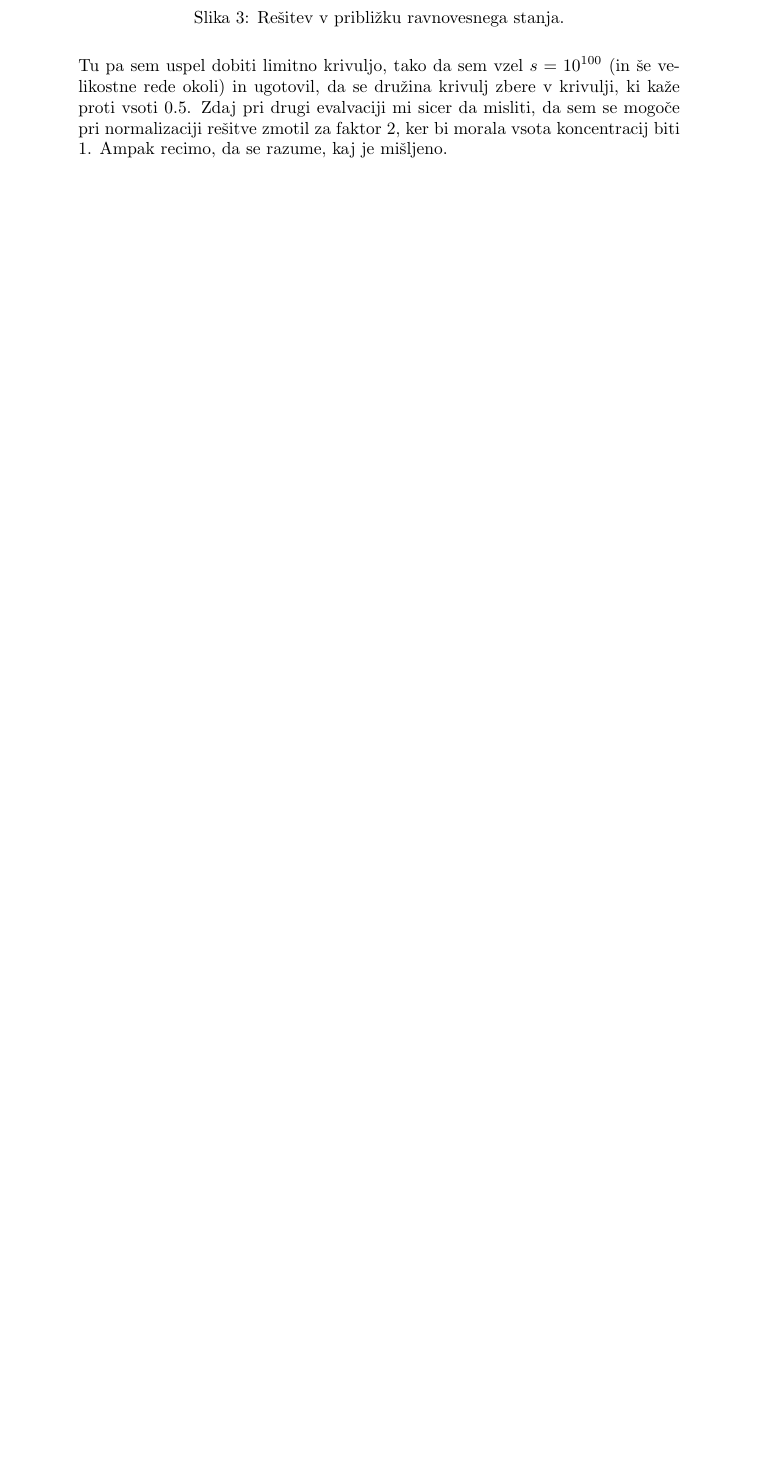
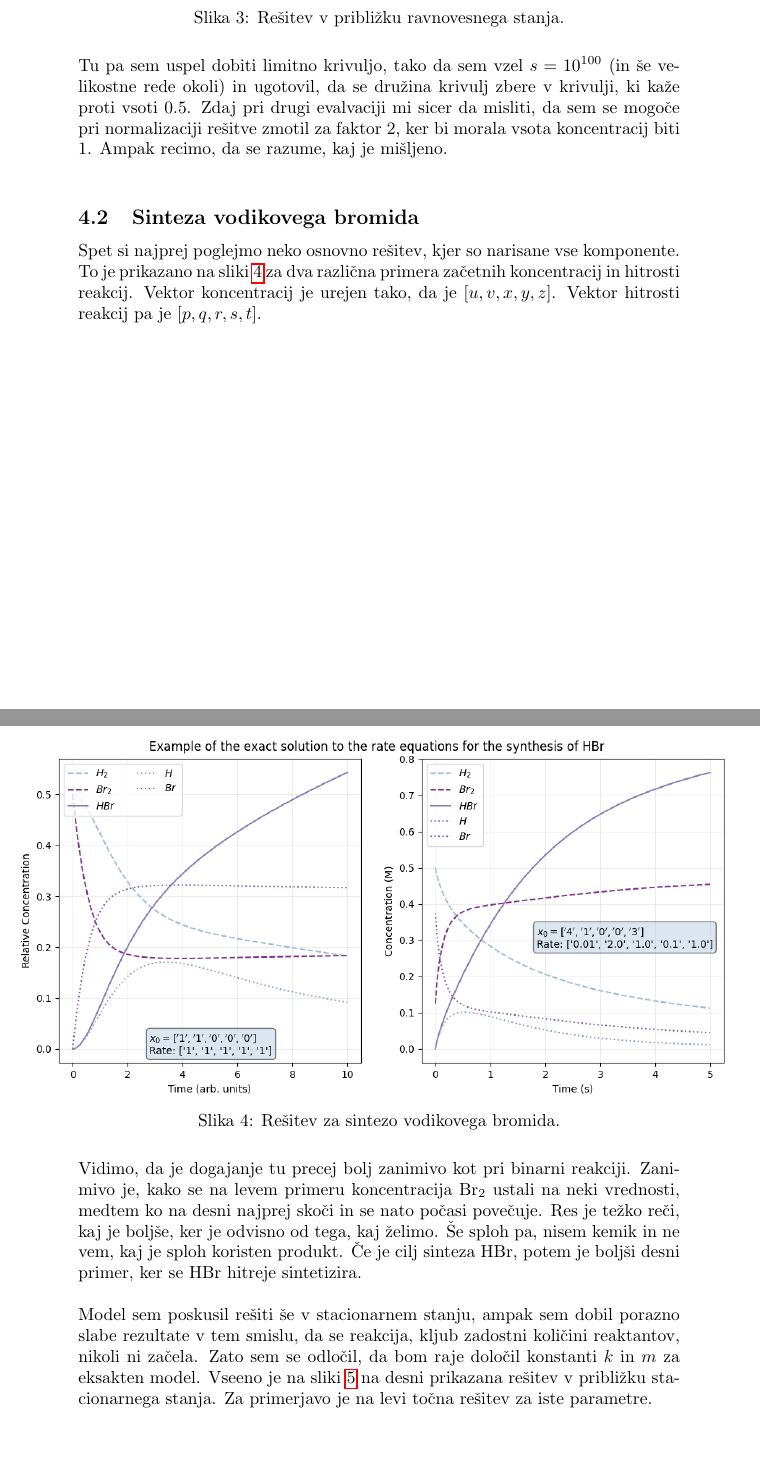
Before and after one commit to pengu5055/mod105, a LaTeX document (Latex/main.tex): part of page 8 of 9 before the commit and two parts of pages 8 and 9 of 14 after it, the two joined at a grey line, cut so that both start at the same text, the shorter picture padded with empty space. The pictures show the PDF file Latex/main.pdf that the author committed with the source.

Commit message:
docs: :memo: more work on section 4

```diff
--- a/Latex/main.tex
+++ b/Latex/main.tex
@@ -230,3 +230,36 @@ da se družina krivulj zbere v krivulji, ki kaže proti vsoti $0.5$. Zdaj pri dr
 se mogoče pri normalizaciji rešitve zmotil za faktor $2$, ker bi morala vsota koncentracij biti $1$. Ampak recimo,
 da se razume, kaj je mišljeno.\\
 
+\subsection{Sinteza vodikovega bromida}
+Spet si najprej poglejmo neko osnovno rešitev, kjer so narisane vse komponente. To je prikazano na sliki
+\ref{fig:br-basic} za dva različna primera začetnih koncentracij in hitrosti reakcij. Vektor koncentracij
+je urejen tako, da je $[u, v, x, y, z]$. Vektor hitrosti reakcij pa je $[p, q, r, s, t]$.
+
+\begin{figure}[H]
+    \centering
+    \makebox[\textwidth][c]{%
+    \includegraphics[width=1.2\textwidth]{../HydrogenFusion/Images/basic-solution.png}
+    }
+    \caption{Rešitev za sintezo vodikovega bromida.}
+    \label{fig:br-basic}
+\end{figure}
+
+Vidimo, da je dogajanje tu precej bolj zanimivo kot pri binarni reakciji. Zanimivo je, kako se na levem
+primeru koncentracija $\mathrm{Br}_2$ ustali na neki vrednosti, medtem ko na desni najprej skoči in se nato
+počasi povečuje. Res je težko reči, kaj je boljše, ker je odvisno od tega, kaj želimo. Še sploh pa, nisem
+kemik in ne vem, kaj je sploh koristen produkt. Če je cilj sinteza $\mathrm{HBr}$, potem je boljši desni primer,
+ker se $\mathrm{HBr}$ hitreje sintetizira. \\
+
+Model sem poskusil rešiti še v stacionarnem stanju, ampak sem dobil porazno slabe rezultate v tem smislu,
+da se reakcija, kljub zadostni količini reaktantov, nikoli ni začela. Zato sem se odločil, da bom raje
+določil konstanti $k$ in $m$ za eksakten model. Vseeno je na sliki \ref{fig:br-stac} na desni prikazana
+rešitev v približku stacionarnega stanja. Za primerjavo je na levi točna rešitev za iste parametre.\\
+
+\begin{figure}[H]
+    \centering
+    \makebox[\textwidth][c]{%
+    \includegraphics[width=1.2\textwidth]{../HydrogenFusion/Images/wont-start.png}
+    }
+    \caption{Porazna rešitev v približku ravnovesnega stanja, ki ne začne.}
+    \label{fig:br-stac}
+\end{figure}
@@ -232,0 +272 @@ da se razume, kaj je mišljeno.\\
+\begin{figure}[H]
@@ -232,0 +291,10 @@ da se razume, kaj je mišljeno.\\
+polinom 5. stopnje. To je prikazano na sliki \ref{fig:br-poly}.
+
+\begin{figure}[H]
+    \centering
+    \makebox[\textwidth][c]{%
+    \includegraphics[width=0.6\textwidth]{../HydrogenFusion/Images/quintic-fit.png}
+    }
+    \caption{Fit polinoma 5. stopnje.}
+    \label{fig:br-poly}
+\end{figure}
@@ -232,0 +310 @@ da se razume, kaj je mišljeno.\\
+\begin{figure}[H]
```
Also changed, not shown: Latex/main.pdf, Latex/main.tex (41 more changed lines), 7 other files.
